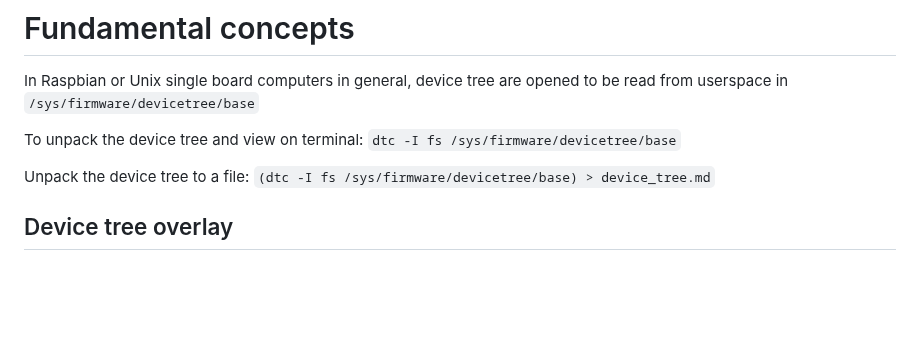
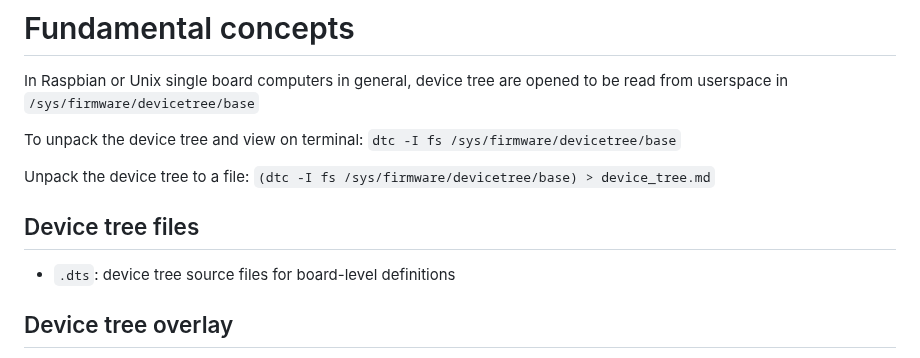
Before and after one commit to TranPhucVinh/Raspberry-Pi-GNU, a Markdown page: Kernel/Device tree/README.md, the part around the change. Drawn GitHub-style; blank space fills up the shorter version.

Commit message:
Device tree files: dts

```diff
--- a/Kernel/Device tree/README.md
+++ b/Kernel/Device tree/README.md
@@ -5,6 +5,10 @@ In Raspbian or Unix single board computers in general, device tree are opened to
 To unpack the device tree and view on terminal: ``dtc -I fs /sys/firmware/devicetree/base``
 
 Unpack the device tree to a file: ``(dtc -I fs /sys/firmware/devicetree/base) > device_tree.md``
+
+## Device tree files
+
+* ``.dts``: device tree source files for board-level definitions
 
 ## Device tree overlay
 
```
